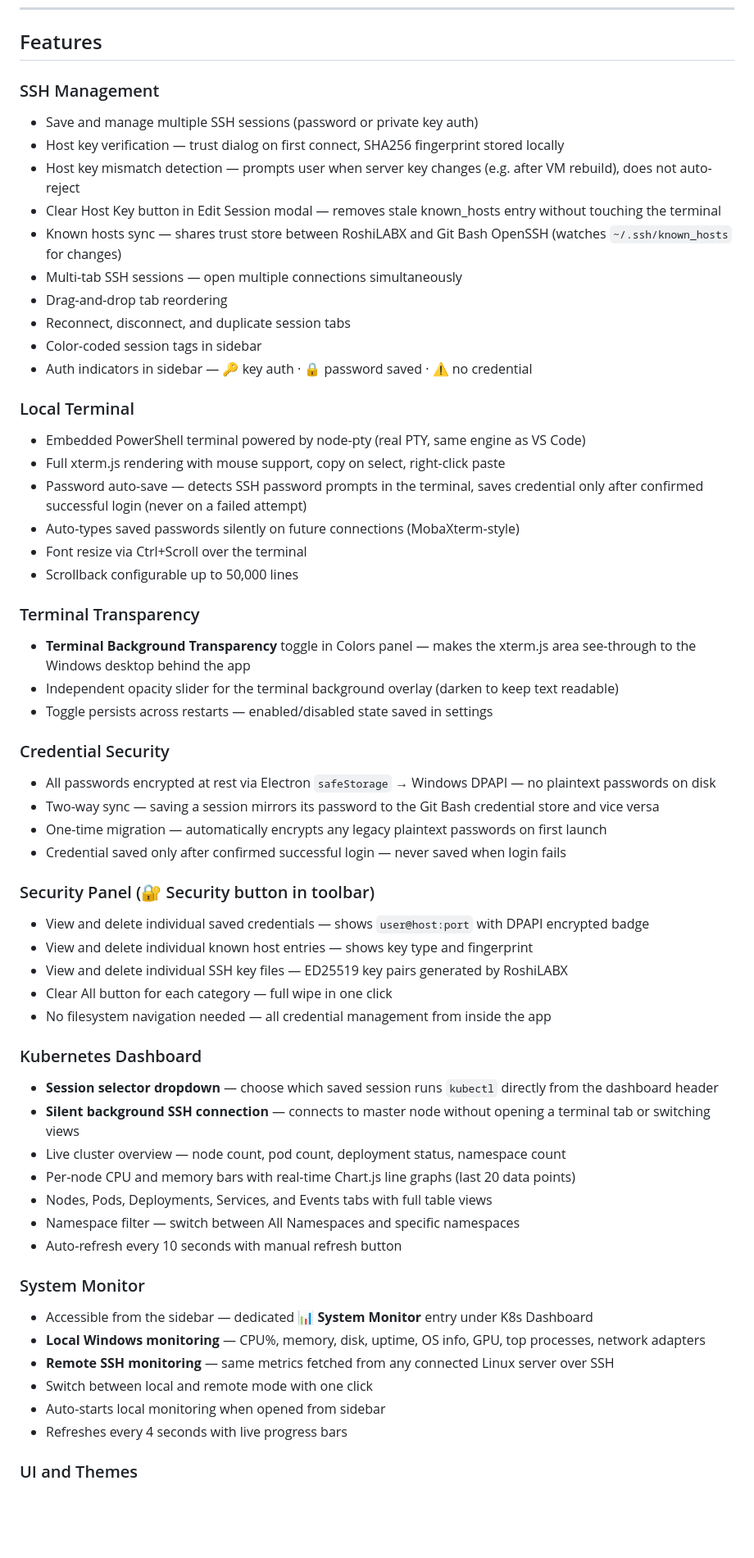
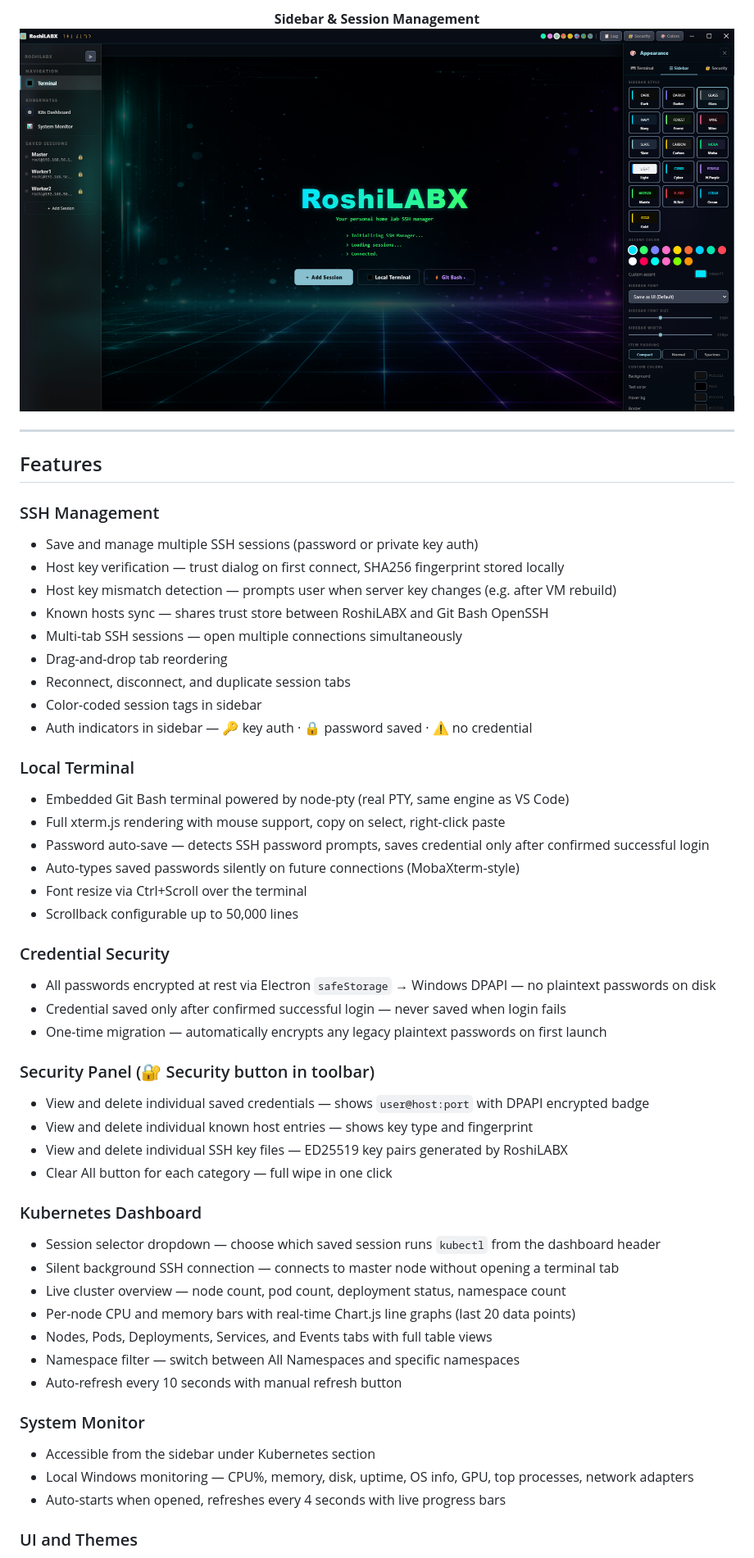
Before and after one commit to roshilabx/RoshiLABX, a Markdown page: README.md, the part around the change printed below. Shown: that part at 82% size. Drawn GitHub-style; pictures changed too: screenshots/Sidebar.png (added); blank space fills up the shorter version.

```diff
--- a/README.md
+++ b/README.md
@@ -19,11 +35,17 @@
+**Sidebar & Session Management**
+![Sidebar](screenshots/Sidebar.png)
+
+</div>
+
+---
+
 ## Features
 
 ### SSH Management
 - Save and manage multiple SSH sessions (password or private key auth)
 - Host key verification — trust dialog on first connect, SHA256 fingerprint stored locally
-- Host key mismatch detection — prompts user when server key changes (e.g. after VM rebuild), does not auto-reject
-- Clear Host Key button in Edit Session modal — removes stale known_hosts entry without touching the terminal
-- Known hosts sync — shares trust store between RoshiLABX and Git Bash OpenSSH (watches `~/.ssh/known_hosts` for changes)
+- Host key mismatch detection — prompts user when server key changes (e.g. after VM rebuild)
+- Known hosts sync — shares trust store between RoshiLABX and Git Bash OpenSSH
 - Multi-tab SSH sessions — open multiple connections simultaneously
 - Drag-and-drop tab reordering
 - Reconnect, disconnect, and duplicate session tabs
@@ -31,34 +53,27 @@
 - Auth indicators in sidebar — 🔑 key auth · 🔒 password saved · ⚠ no credential
 
 ### Local Terminal
-- Embedded PowerShell terminal powered by node-pty (real PTY, same engine as VS Code)
+- Embedded Git Bash terminal powered by node-pty (real PTY, same engine as VS Code)
 - Full xterm.js rendering with mouse support, copy on select, right-click paste
-- Password auto-save — detects SSH password prompts in the terminal, saves credential only after confirmed successful login (never on a failed attempt)
+- Password auto-save — detects SSH password prompts, saves credential only after confirmed successful login
 - Auto-types saved passwords silently on future connections (MobaXterm-style)
 - Font resize via Ctrl+Scroll over the terminal
 - Scrollback configurable up to 50,000 lines
 
-### Terminal Transparency
-- **Terminal Background Transparency** toggle in Colors panel — makes the xterm.js area see-through to the Windows desktop behind the app
-- Independent opacity slider for the terminal background overlay (darken to keep text readable)
-- Toggle persists across restarts — enabled/disabled state saved in settings
-
 ### Credential Security
 - All passwords encrypted at rest via Electron `safeStorage` → Windows DPAPI — no plaintext passwords on disk
-- Two-way sync — saving a session mirrors its password to the Git Bash credential store and vice versa
+- Credential saved only after confirmed successful login — never saved when login fails
 - One-time migration — automatically encrypts any legacy plaintext passwords on first launch
-- Credential saved only after confirmed successful login — never saved when login fails
 
 ### Security Panel (🔐 Security button in toolbar)
 - View and delete individual saved credentials — shows `user@host:port` with DPAPI encrypted badge
 - View and delete individual known host entries — shows key type and fingerprint
 - View and delete individual SSH key files — ED25519 key pairs generated by RoshiLABX
 - Clear All button for each category — full wipe in one click
-- No filesystem navigation needed — all credential management from inside the app
 
 ### Kubernetes Dashboard
-- **Session selector dropdown** — choose which saved session runs `kubectl` directly from the dashboard header
-- **Silent background SSH connection** — connects to master node without opening a terminal tab or switching views
+- Session selector dropdown — choose which saved session runs `kubectl` from the dashboard header
+- Silent background SSH connection — connects to master node without opening a terminal tab
 - Live cluster overview — node count, pod count, deployment status, namespace count
 - Per-node CPU and memory bars with real-time Chart.js line graphs (last 20 data points)
 - Nodes, Pods, Deployments, Services, and Events tabs with full table views
@@ -66,12 +81,9 @@
 - Auto-refresh every 10 seconds with manual refresh button
 
 ### System Monitor
-- Accessible from the sidebar — dedicated **📊 System Monitor** entry under K8s Dashboard
-- **Local Windows monitoring** — CPU%, memory, disk, uptime, OS info, GPU, top processes, network adapters
-- **Remote SSH monitoring** — same metrics fetched from any connected Linux server over SSH
-- Switch between local and remote mode with one click
-- Auto-starts local monitoring when opened from sidebar
-- Refreshes every 4 seconds with live progress bars
+- Accessible from the sidebar under Kubernetes section
+- Local Windows monitoring — CPU%, memory, disk, uptime, OS info, GPU, top processes, network adapters
+- Auto-starts when opened, refreshes every 4 seconds with live progress bars
 
 ### UI and Themes
 - Glassmorphism across titlebar, sidebar, tabs, modals, and panels
```
Also changed, not shown: other parts of README.md (+31 -52 lines), screenshots/Themes.png (added), screenshots/k8s Dashboard.png (added), screenshots/system_monitor.png (added), 1 other file.
